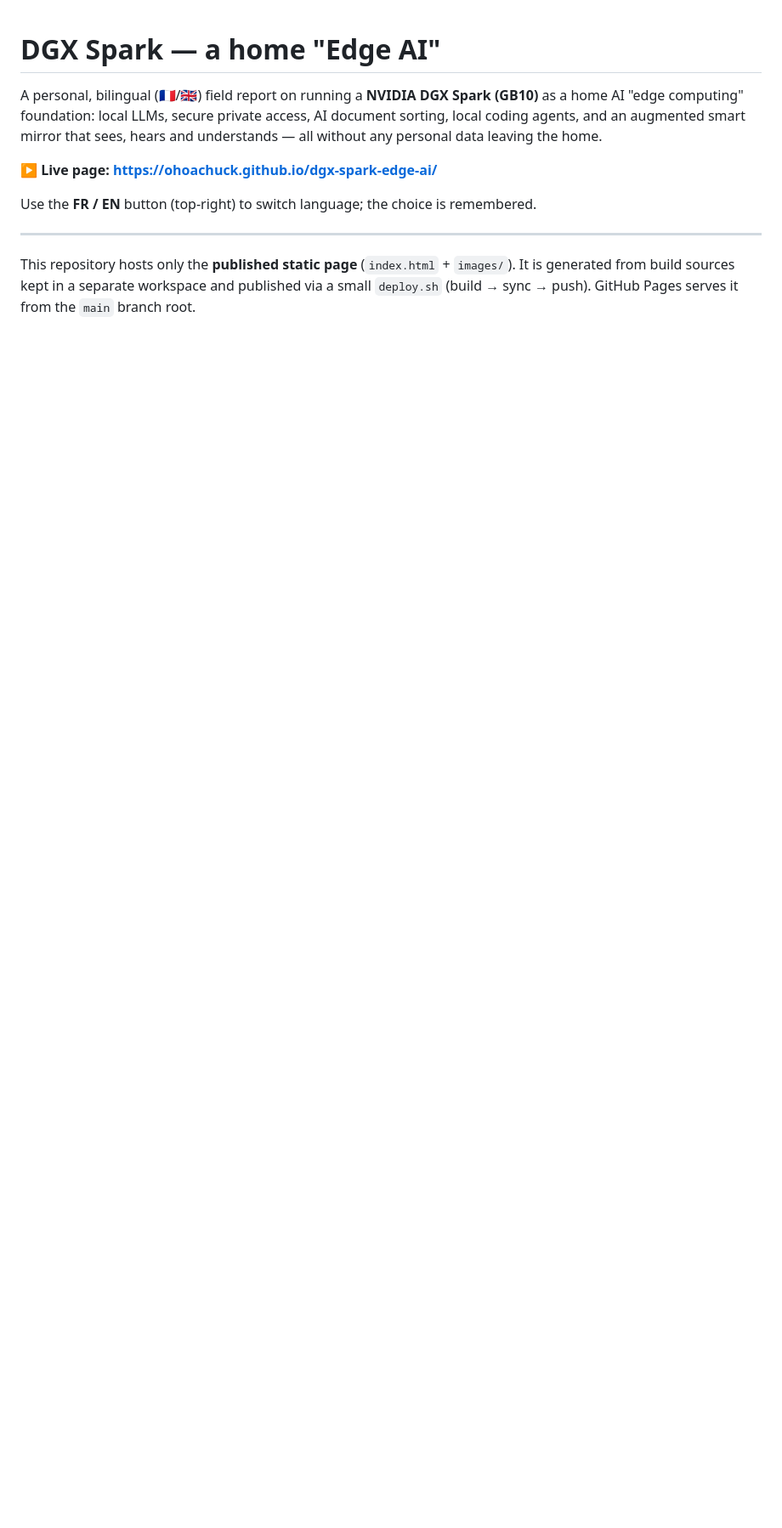
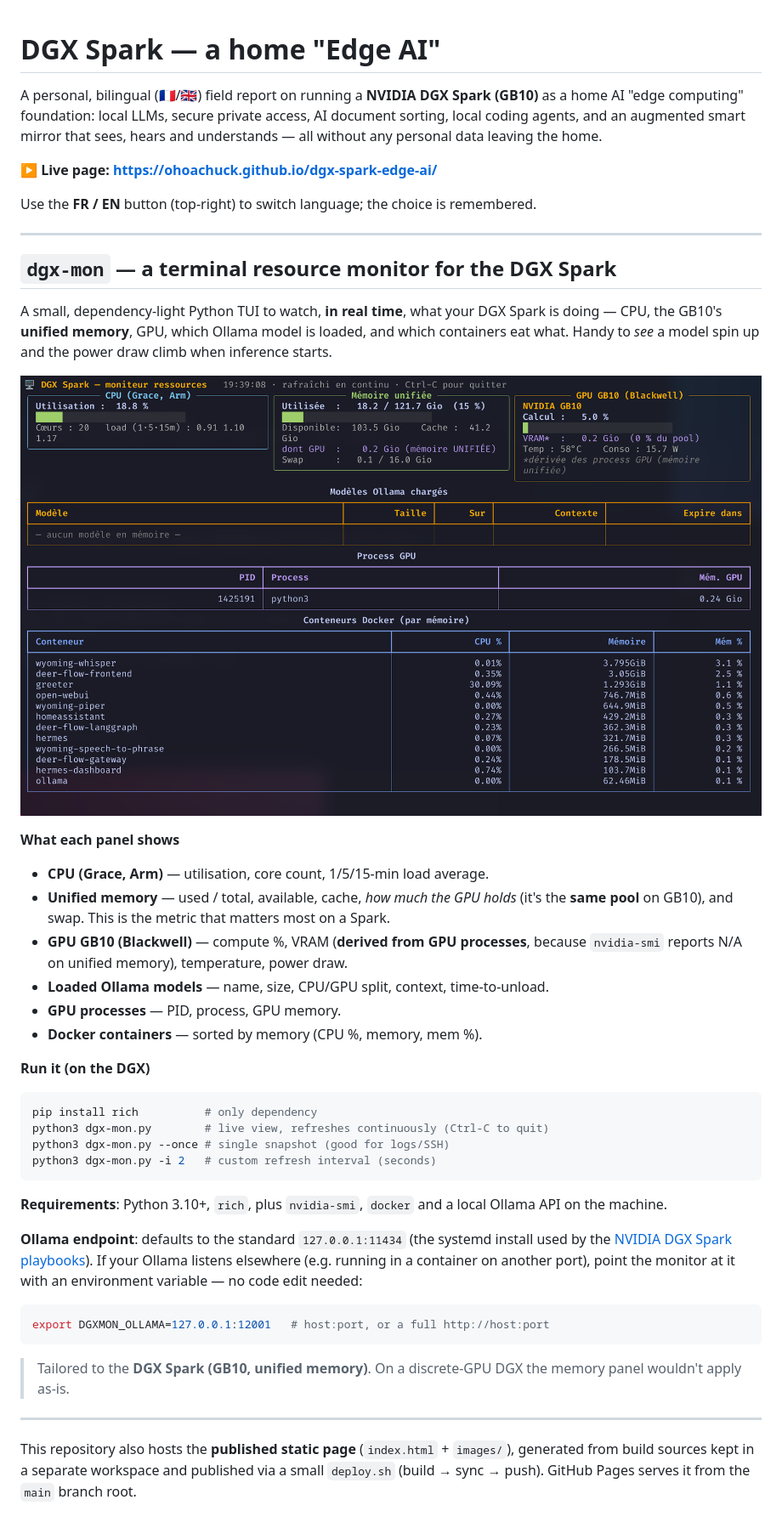
Before and after one commit to ohoachuck/dgx-spark-edge-ai, a Markdown page: README.md, the part around the change. Shown at 85% size. Drawn GitHub-style; pictures changed too: dgx-mon/dgx-mon.png (added); blank space fills up the shorter version.

````diff
--- a/README.md
+++ b/README.md
@@ -11,6 +11,48 @@ Use the **FR / EN** button (top-right) to switch language; the choice is remembe
 
 ---
 
-This repository hosts only the **published static page** (`index.html` + `images/`).
-It is generated from build sources kept in a separate workspace and published via a small
-`deploy.sh` (build → sync → push). GitHub Pages serves it from the `main` branch root.
+## `dgx-mon` — a terminal resource monitor for the DGX Spark
+
+A small, dependency-light Python TUI to watch, **in real time**, what your DGX Spark is doing —
+CPU, the GB10's **unified memory**, GPU, which Ollama model is loaded, and which containers eat
+what. Handy to *see* a model spin up and the power draw climb when inference starts.
+
+![dgx-mon running on a DGX Spark](dgx-mon/dgx-mon.png)
+
+**What each panel shows**
+- **CPU (Grace, Arm)** — utilisation, core count, 1/5/15-min load average.
+- **Unified memory** — used / total, available, cache, *how much the GPU holds* (it's the **same
+  pool** on GB10), and swap. This is the metric that matters most on a Spark.
+- **GPU GB10 (Blackwell)** — compute %, VRAM (**derived from GPU processes**, because `nvidia-smi`
+  reports N/A on unified memory), temperature, power draw.
+- **Loaded Ollama models** — name, size, CPU/GPU split, context, time-to-unload.
+- **GPU processes** — PID, process, GPU memory.
+- **Docker containers** — sorted by memory (CPU %, memory, mem %).
+
+**Run it (on the DGX)**
+```bash
+pip install rich          # only dependency
+python3 dgx-mon.py        # live view, refreshes continuously (Ctrl-C to quit)
+python3 dgx-mon.py --once # single snapshot (good for logs/SSH)
+python3 dgx-mon.py -i 2   # custom refresh interval (seconds)
+```
+
+**Requirements**: Python 3.10+, `rich`, plus `nvidia-smi`, `docker` and a local Ollama API on
+the machine.
+
+**Ollama endpoint**: defaults to the standard `127.0.0.1:11434` (the systemd install used by the
+[NVIDIA DGX Spark playbooks](https://github.com/NVIDIA/dgx-spark-playbooks/tree/main/nvidia/ollama)).
+If your Ollama listens elsewhere (e.g. running in a container on another port), point the monitor
+at it with an environment variable — no code edit needed:
+```bash
+export DGXMON_OLLAMA=127.0.0.1:12001   # host:port, or a full http://host:port
+```
+
+> Tailored to the **DGX Spark (GB10, unified memory)**. On a discrete-GPU DGX the memory panel
+> wouldn't apply as-is.
+
+---
+
+This repository also hosts the **published static page** (`index.html` + `images/`), generated
+from build sources kept in a separate workspace and published via a small `deploy.sh`
+(build → sync → push). GitHub Pages serves it from the `main` branch root.
````
Also changed, not shown: 1 other file.
